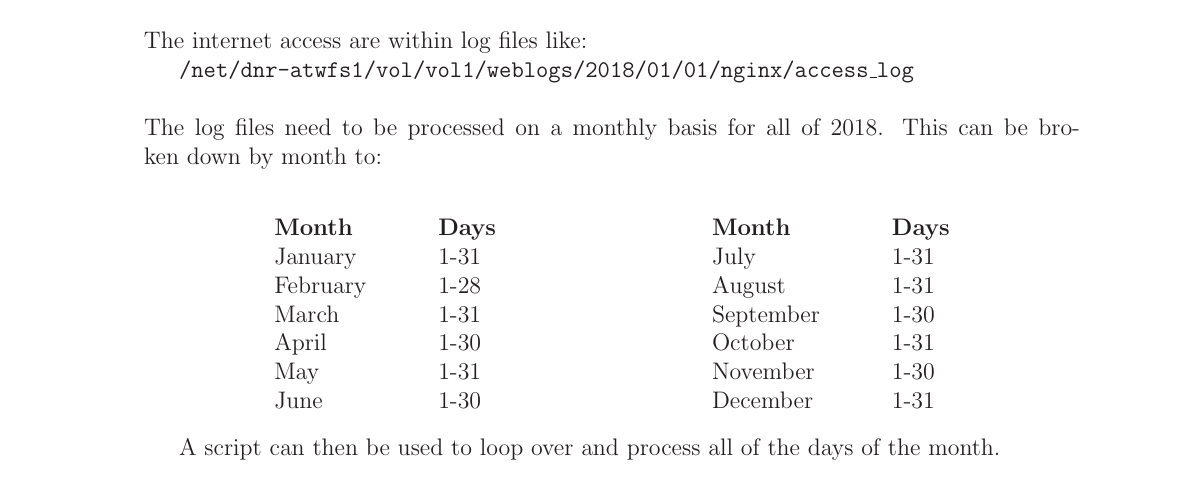
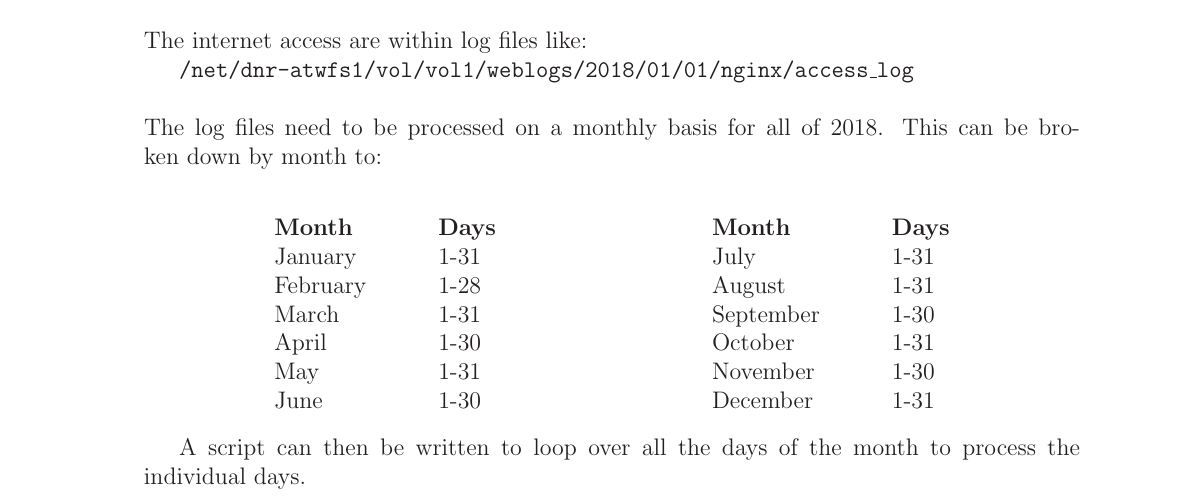
Before and after one commit to marcilr/tex-awstats, a LaTeX paper (awstats.tex, which reads 00SECTIONS/process-logs.tex): part of page 7 of 13, cut so that both start at the same text. Compiled offline with LaTeX, dvips and Ghostscript.

Commit message:
Updated Process Logs section.

```diff
--- a/00SECTIONS/process-logs.tex
+++ b/00SECTIONS/process-logs.tex
@@ -61,5 +61,5 @@ June       & 1-30      & December   & 1-31 \\
 %% cell7 & cell8 & cell9
 %%\end{tabular}
 
-A script can then be used to loop over and process all of
-the days of the month.
+A script can then be written to loop over all the days
+of the month to process the individual days.
```
